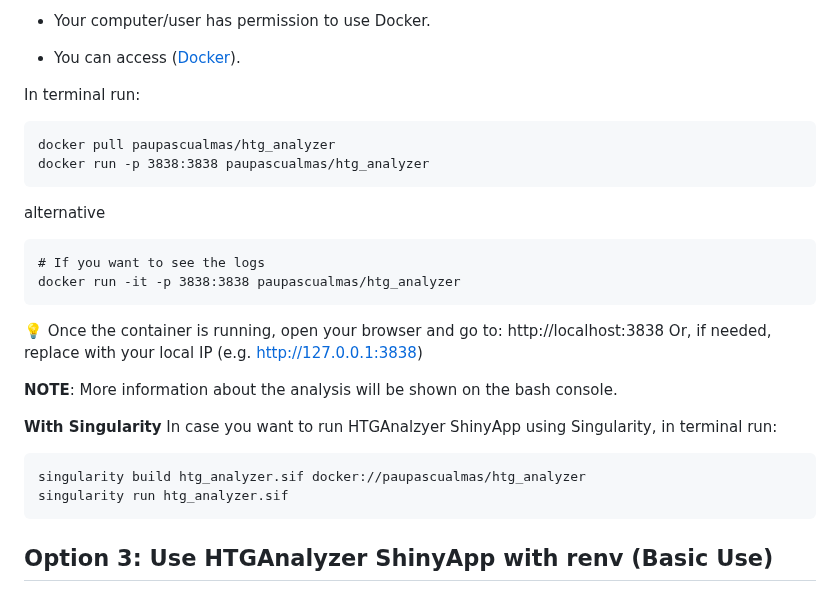
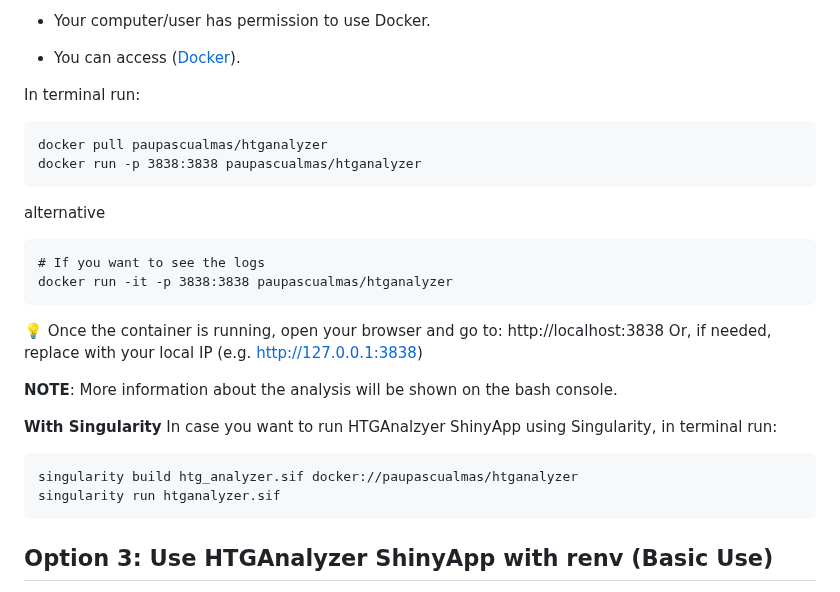
Before and after one commit to ISGLOBAL-Rakislova-Lab/HTGAnalyzer, a Markdown page: README.md, the part around the change. GitHub-like rendering.

````diff
--- a/README.md
+++ b/README.md
@@ -64,13 +64,13 @@ Make sure:
 
 In terminal run:
 ```
-docker pull paupascualmas/htg_analyzer
-docker run -p 3838:3838 paupascualmas/htg_analyzer
+docker pull paupascualmas/htganalyzer
+docker run -p 3838:3838 paupascualmas/htganalyzer
 ```
 alternative
 ```
 # If you want to see the logs
-docker run -it -p 3838:3838 paupascualmas/htg_analyzer
+docker run -it -p 3838:3838 paupascualmas/htganalyzer
 ```
 💡 Once the container is running, open your browser and go to:
 http://localhost:3838
@@ -82,8 +82,8 @@ Or, if needed, replace with your local IP (e.g. http://127.0.0.1:3838)
 In case you want to run HTGAnalzyer ShinyApp using Singularity, in terminal run:
 
 ```
-singularity build htg_analyzer.sif docker://paupascualmas/htg_analyzer
-singularity run htg_analyzer.sif
+singularity build htg_analyzer.sif docker://paupascualmas/htganalyzer
+singularity run htganalyzer.sif
 ```
 
 ## **Option 3: Use HTGAnalyzer ShinyApp with renv (Basic Use)**
````
